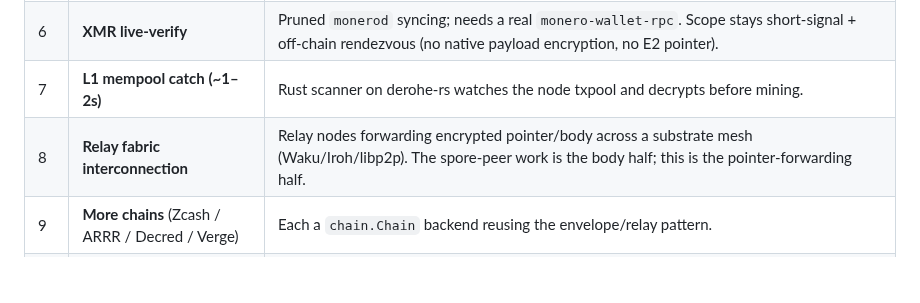
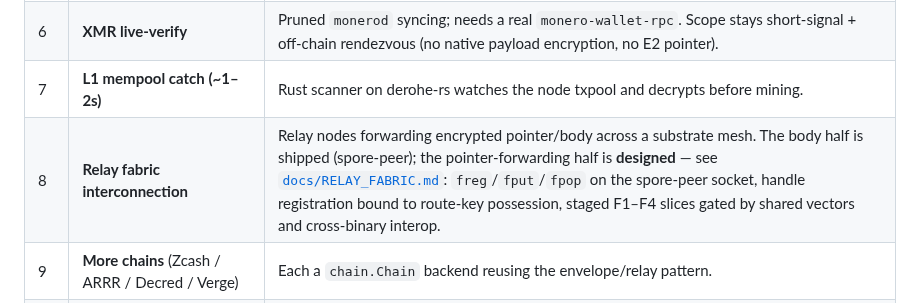
Before and after one commit to liqdmetal/spore, a Markdown page: ROADMAP.md, the part around the change. Rendered like a GitHub page; blank space fills up the shorter version.

```diff
--- a/ROADMAP.md
+++ b/ROADMAP.md
@@ -139,7 +139,7 @@ continuity strict decode with size caps).
 | 5 | **Solana cross-wallet delivery** | Program requires recipient to sign; client currently self-messages. Both parties must run the backend. |
 | 6 | **XMR live-verify** | Pruned `monerod` syncing; needs a real `monero-wallet-rpc`. Scope stays short-signal + off-chain rendezvous (no native payload encryption, no E2 pointer). |
 | 7 | **L1 mempool catch (~1–2s)** | Rust scanner on derohe-rs watches the node txpool and decrypts before mining. |
-| 8 | **Relay fabric interconnection** | Relay nodes forwarding encrypted pointer/body across a substrate mesh (Waku/Iroh/libp2p). The spore-peer work is the body half; this is the pointer-forwarding half. |
+| 8 | **Relay fabric interconnection** | Relay nodes forwarding encrypted pointer/body across a substrate mesh. The body half is shipped (spore-peer); the pointer-forwarding half is **designed** — see [`docs/RELAY_FABRIC.md`](docs/RELAY_FABRIC.md): `freg`/`fput`/`fpop` on the spore-peer socket, handle registration bound to route-key possession, staged F1–F4 slices gated by shared vectors and cross-binary interop. |
 | 9 | **More chains** (Zcash / ARRR / Decred / Verge) | Each a `chain.Chain` backend reusing the envelope/relay pattern. |
 | 10 | **Cross-chain identity proof** (DERO↔EVM) | Research crypto — the hard piece. Gates true interchain messaging. |
 
```
Also changed, not shown: docs/RELAY_FABRIC.md (added, +170 -0 lines).
